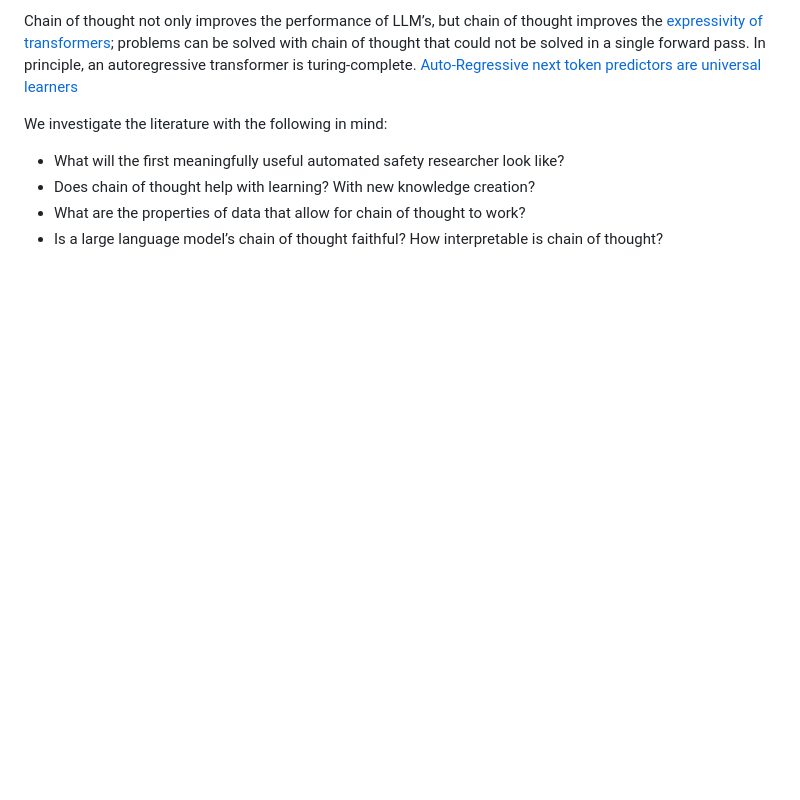
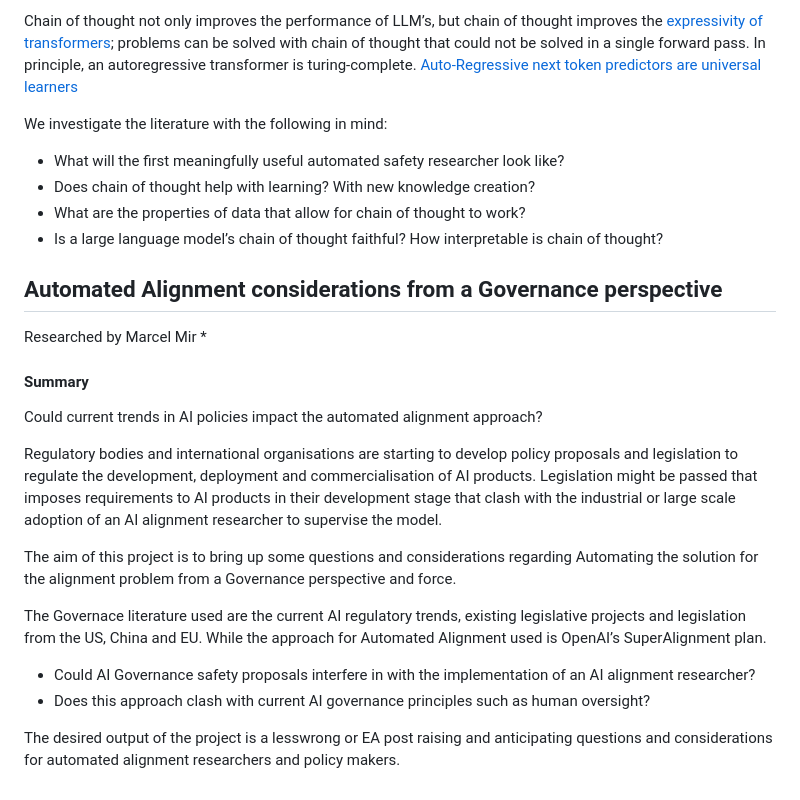
Before and after one commit to Promisingness-of-Automating-Alignment/Promisingness-of-Automating-Alignment.github.io, a Markdown page: README.md, the part around the change. Drawn GitHub-style; blank space fills up the shorter version.

Commit message:
Marcel AI Governance

```diff
--- a/README.md
+++ b/README.md
@@ -72,3 +72,20 @@ We investigate the literature with the following in mind:
 * Does chain of thought help with learning? With new knowledge creation?
 * What are the properties of data that allow for chain of thought to work?
 * Is a large language model’s chain of thought faithful? How interpretable is chain of thought?
+
+## Automated Alignment considerations from a Governance perspective
+Researched by Marcel Mir
+*
+#### Summary
+Could current trends in AI policies impact the automated alignment approach?
+
+Regulatory bodies and international organisations are starting to develop policy proposals and legislation to regulate the development, deployment and commercialisation of AI products. Legislation might be passed that imposes requirements to AI products in their development stage that clash with the industrial or large scale adoption of an AI alignment researcher to supervise the model.
+
+The aim of this project is to bring up some questions and considerations regarding Automating the solution for the alignment problem from a Governance perspective and force.
+
+The Governace literature used are the current AI regulatory trends, existing legislative projects and legislation from the US, China and EU. While the approach for Automated Alignment used is OpenAI’s SuperAlignment plan.
+
+* Could AI Governance safety proposals interfere in with the implementation of an AI alignment researcher?
+* Does this approach clash with current AI governance principles such as human oversight?
+
+The desired output of the project is a lesswrong or EA post raising and anticipating questions and considerations for automated alignment researchers and policy makers.
```
